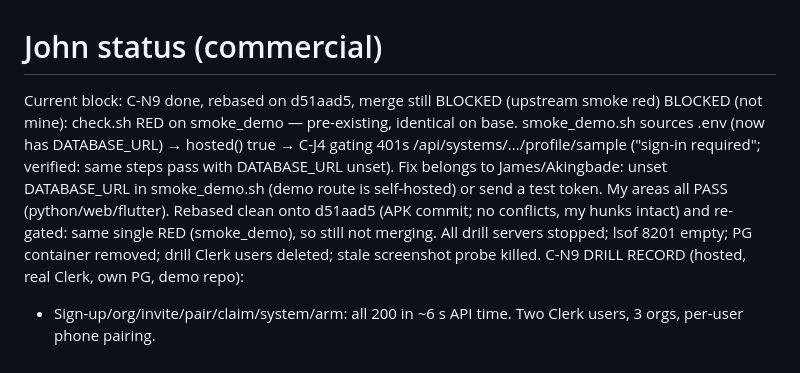
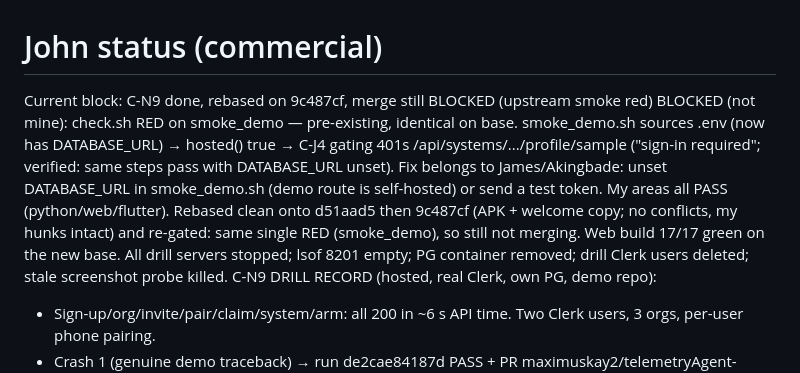
Before and after one commit to maximuskay2/telemetryAgent, a Markdown page: status/com-john.md, the part around the change. Drawn GitHub-style.

Commit message:
[com-john] C-N9: rebased on 9c487cf, web green, smoke still red upstream

```diff
--- a/status/com-john.md
+++ b/status/com-john.md
@@ -1,5 +1,5 @@
 # John status (commercial)
-Current block: C-N9 done, rebased on d51aad5, merge still BLOCKED (upstream smoke red)
+Current block: C-N9 done, rebased on 9c487cf, merge still BLOCKED (upstream smoke red)
 BLOCKED (not mine): check.sh RED on smoke_demo — pre-existing,
 identical on base. smoke_demo.sh sources .env (now has
 DATABASE_URL) → hosted() true → C-J4 gating 401s
@@ -7,9 +7,10 @@ DATABASE_URL) → hosted() true → C-J4 gating 401s
 same steps pass with DATABASE_URL unset). Fix belongs to
 James/Akingbade: unset DATABASE_URL in smoke_demo.sh (demo
 route is self-hosted) or send a test token. My areas all PASS
-(python/web/flutter). Rebased clean onto d51aad5 (APK commit;
+(python/web/flutter). Rebased clean onto d51aad5 then 9c487cf (APK + welcome copy;
 no conflicts, my hunks intact) and re-gated: same single RED
-(smoke_demo), so still not merging. All drill servers stopped;
+(smoke_demo), so still not merging. Web build 17/17 green on
+the new base. All drill servers stopped;
 lsof 8201 empty; PG container removed; drill Clerk users
 deleted; stale screenshot probe killed.
 C-N9 DRILL RECORD (hosted, real Clerk, own PG, demo repo):
```
